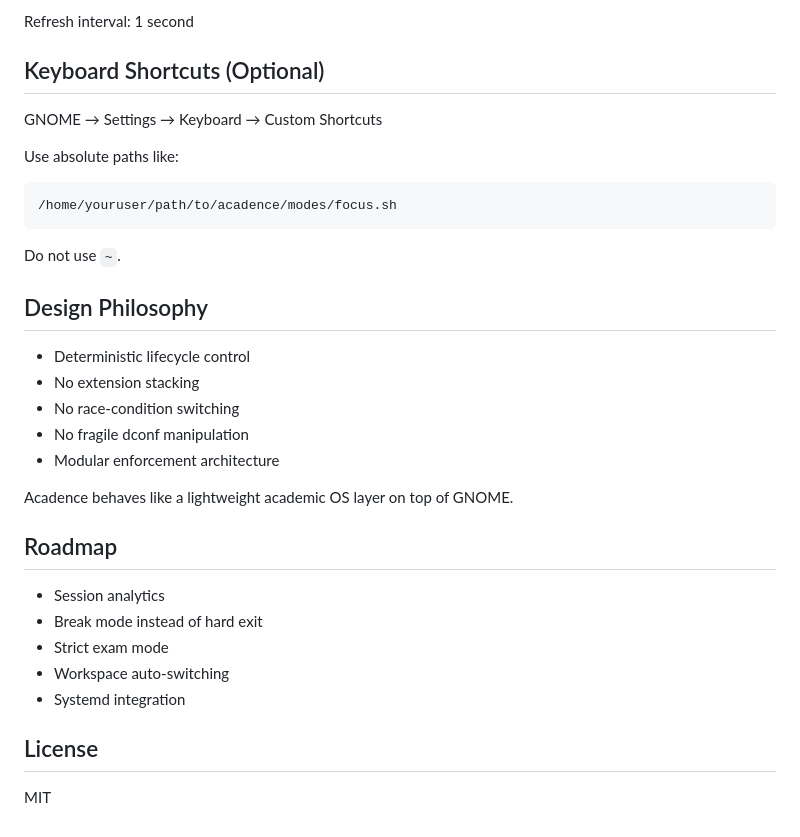
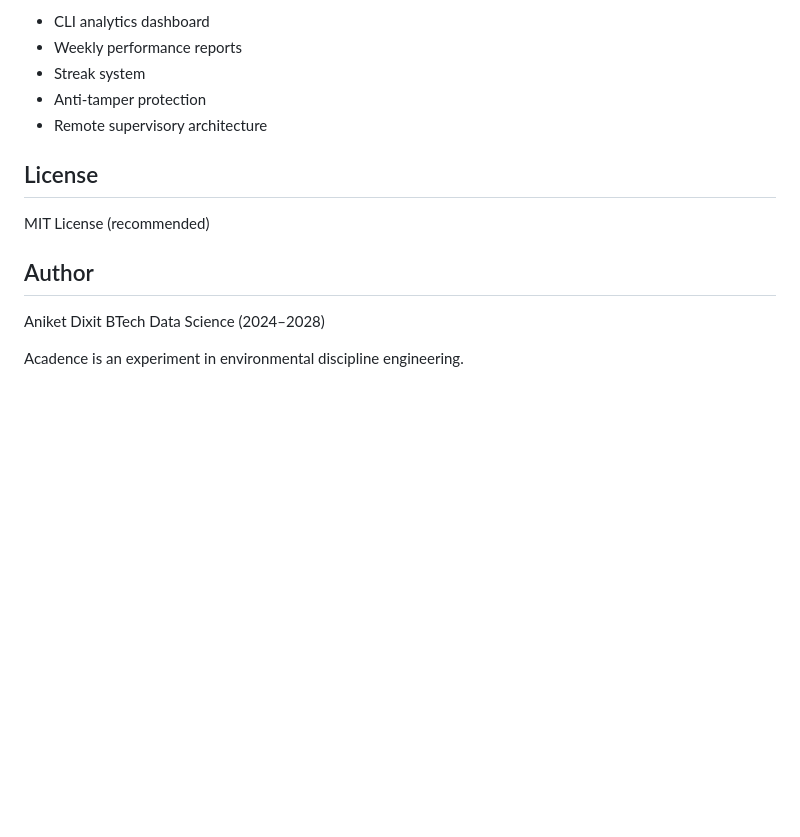
Before and after one commit to anixtm3/acadence, a Markdown page: README.md, the part around one of its changes. GitHub-like rendering; blank space fills up the shorter version.

````diff
--- a/README.md
+++ b/README.md
@@ -129,29 +140,16 @@ cat /tmp/acadence_mode
-Refresh interval: 1 second
-
-## Keyboard Shortcuts (Optional)
-GNOME → Settings → Keyboard → Custom Shortcuts
-
-Use absolute paths like:
-```
-/home/youruser/path/to/acadence/modes/focus.sh
-```
-Do not use `~`.
-
-## Design Philosophy
-- Deterministic lifecycle control
-- No extension stacking
-- No race-condition switching
-- No fragile dconf manipulation
-- Modular enforcement architecture
-
-Acadence behaves like a lightweight academic OS layer on top of GNOME.
-
-## Roadmap
-- Session analytics
-- Break mode instead of hard exit
-- Strict exam mode
-- Workspace auto-switching
-- Systemd integration
+* CLI analytics dashboard
+* Weekly performance reports
+* Streak system
+* Anti-tamper protection
+* Remote supervisory architecture
 
 ## License
-MIT
+
+MIT License (recommended)
+
+## Author
+
+Aniket Dixit
+BTech Data Science (2024–2028)
+
+Acadence is an experiment in environmental discipline engineering.
````
Also changed, not shown: other parts of README.md (+111 -100 lines).
